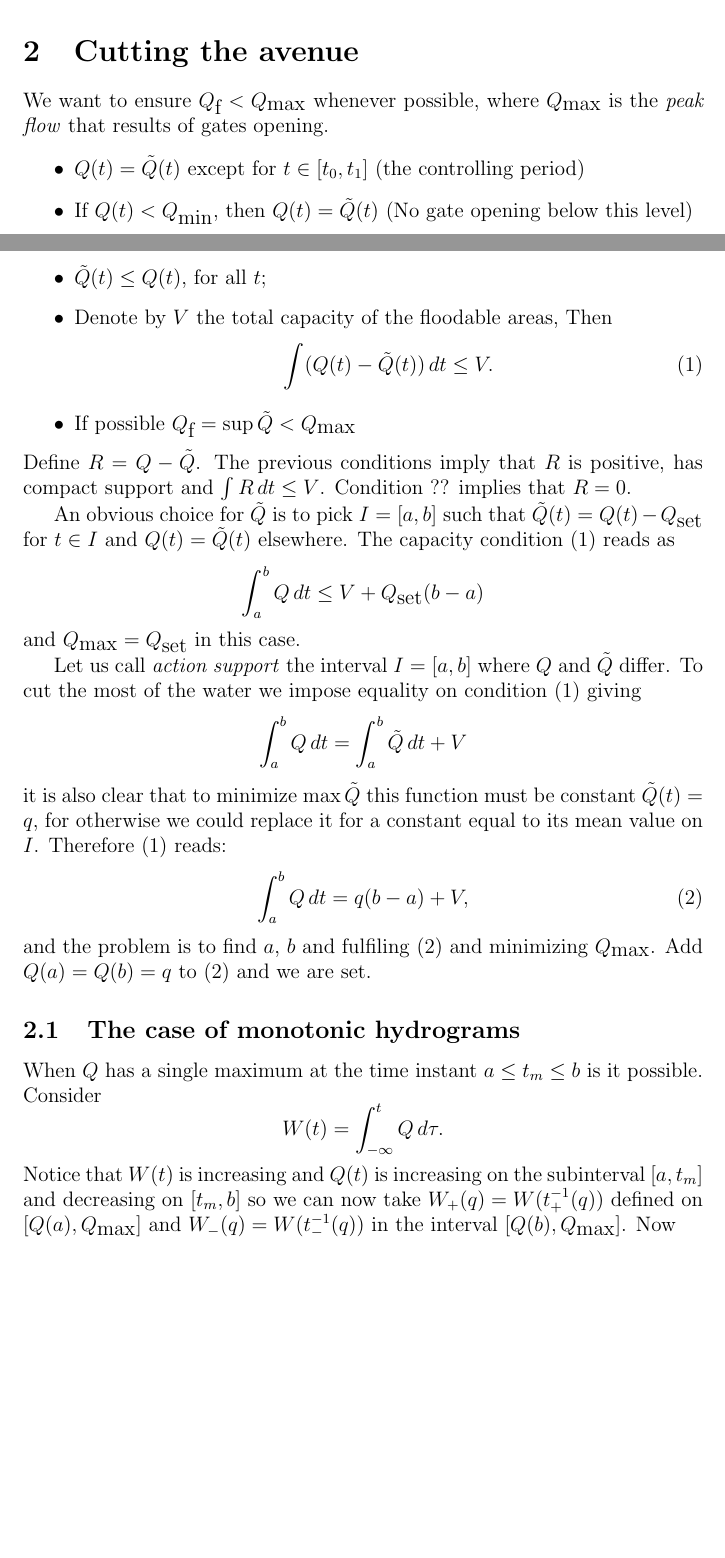
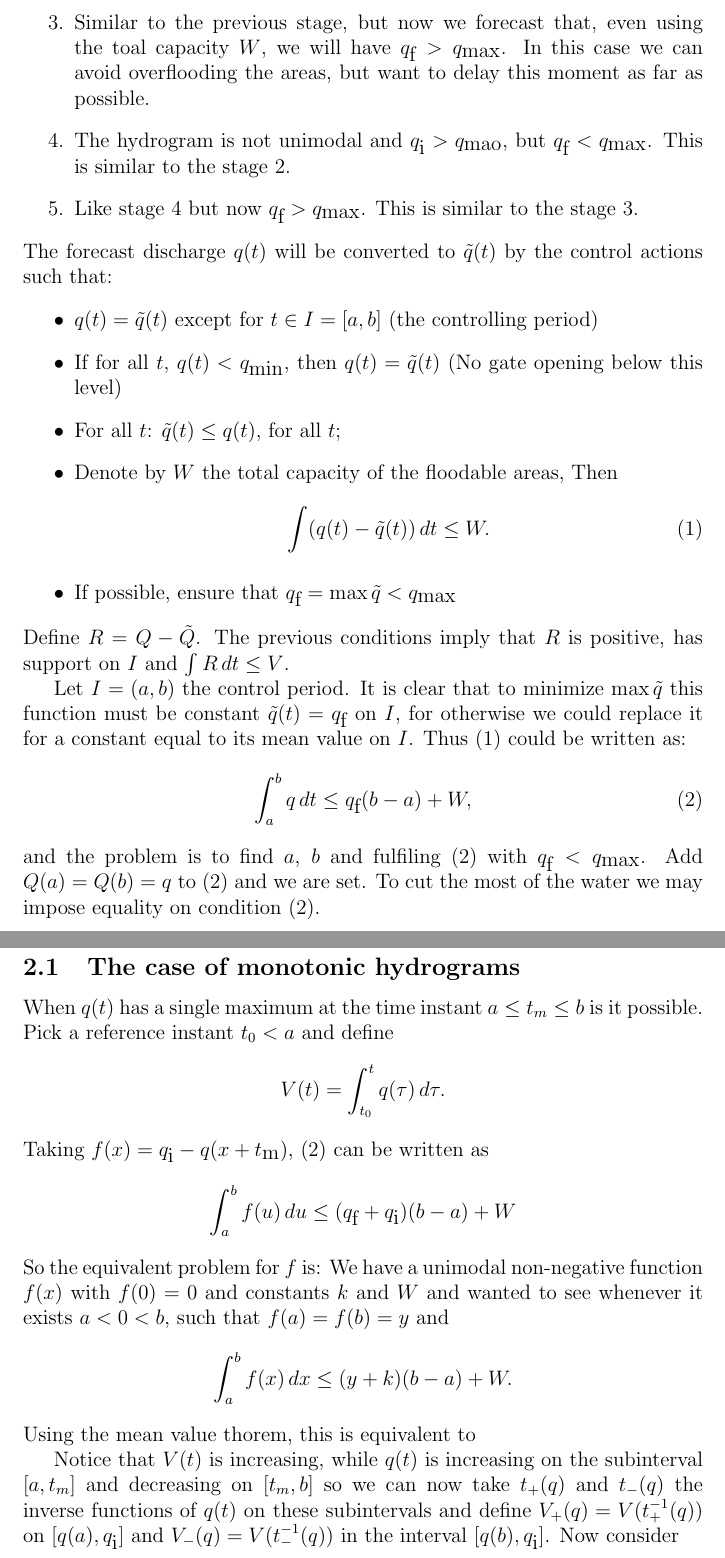
Before and after one commit to saludes/2010flood, a LaTeX document (flood.tex, which reads answer.tex): two parts of pages 2 and 3 of 4 before the commit and two parts of pages 3 and 4 of 5 after it, joined at a grey line, cut at the place of the change, the shorter picture padded with empty space. Compiled offline with pdfLaTeX.

Commit message:
Equivalent problem and description of stages
git-svn-id: http://ruth.upc.es/svn/gemt/2010/flood@209 21538048-27be-4368-8349-8bf56fbb7052

```diff
--- a/answer.tex
+++ b/answer.tex
@@ -43 +53,0 @@ to the capacity of the floodable areas, to get a maxim plateau of
-$\Qf$ flow.
@@ -44,6 +61,4 @@ $\Qf$ flow.
 \end{itemize}
 
-\section{Cutting the avenue}
+\section{Cutting the flood}
 
-We want to ensure $\Qf<\Qmax$ whenever possible, where $\Qmax$ is
-the \emph{peak flow} that results of gates opening.
@@ -50,57 +75,54 @@ the \emph{peak flow} that results of gates opening.
+\item Similar to the previous stage, but now we forecast that, even using
+the toal capacity $W$, we will have $\Qf>\Qmax$. In this case we
+can avoid overflooding the areas, but want to delay this moment as
+far as possible.
+\item The hydrogram is not unimodal and $\Qi>\Qmao$, but $\Qf<\Qmax$.
+This is similar to the stage~2.
+\item Like stage~4 but now $\Qf>\Qmax$. This is similar to the stage~3.
+\end{enumerate}
+The forecast discharge $q(t)$ will be converted to $\tilde{q}(t)$
+by the control actions such that:
 \begin{itemize}
-\item $Q(t)=\tilde{Q}(t)$ except for $t\in[t_{0},t_{1}]$ (the controlling
-period)
-\item If $Q(t)<Q_{\mbox{min}}$, then $Q(t)=\tilde{Q}(t)$ (No gate opening
-below this level)
-\item $\tilde{Q}(t)\leq Q(t)$, for all $t$;
-\item Denote by $V$ the total capacity of the floodable areas, Then
-\begin{equation}
-\int(Q(t)-\tilde{Q}(t))\, dt\leq V.\label{eq:capacity}
-\end{equation}
+\item $q(t)=\tilde{q}(t)$ except for $t\in I=[a,b]$ (the controlling period)
+\item If for all $t$, $q(t)<\Qmin$, then $q(t)=\tilde{q}(t)$ (No gate
+opening below this level)
+\item For all $t$: $\tilde{q}(t)\leq q(t)$, for all $t$;
+\item Denote by $W$ the total capacity of the floodable areas, Then \begin{equation}
+\int(q(t)-\tilde{q}(t))\, dt\leq W.\label{eq:capacity}\end{equation}
 
-\item If possible $Q_{\mbox{f}}=\sup\tilde{Q}<Q_{\mbox{max}}$
+\item If possible, ensure that $\Qf=\max\tilde{q}<\Qmax$
 \end{itemize}
 Define $R=Q-\tilde{Q}$. The previous conditions imply that $R$ is
-positive, has compact support and $\int R\, dt\leq V$. Condition
-?? implies that $R=0$.
+positive, has support on $I$ and $\int R\, dt\leq V$.
 
-An obvious choice for $\tilde{Q}$ is to pick $I=[a,b]$ such that
-$\tilde{Q}(t)=Q(t)-Q_{\mbox{set}}$ for $t\in I$ and $Q(t)=\tilde{Q}(t)$
-elsewhere. The capacity condition \eqref{eq:capacity} reads as
-\[
-\int_{a}^{b}Q\, dt\leq V+Q_{\mbox{set}}(b-a)
-\]
- and $\Qmax=Q_{\mbox{set}}$ in this case.
-
-Let us call \emph{action support} the interval $I=[a,b]$ where $Q$
-and $\tilde{Q}$ differ. To cut the most of the water we impose equality
-on condition \eqref{eq:capacity} giving
-\[
-\int_{a}^{b}Q\, dt=\int_{a}^{b}\tilde{Q}\, dt+V
-\]
-it is also clear that to minimize $\max\tilde{Q}$ this function must
-be constant $\tilde{Q}(t)=q$, for otherwise we could replace it for
-a constant equal to its mean value on $I$. Therefore \eqref{eq:capacity}
-reads:
-\begin{equation}
-\int_{a}^{b}Q\, dt=q(b-a)+V,\label{eq:prob1}
-\end{equation}
-and the problem is to find $a$, $b$ and fulfiling \eqref{eq:prob1}
-and minimizing $\Qmax$. Add $Q(a)=Q(b)=q$ to \eqref{eq:prob1} and
-we are set.
+Let $I=(a,b)$ the control period. It is clear that to minimize $\max\tilde{q}$
+this function must be constant $\tilde{q}(t)=\Qf$ on $I$, for otherwise
+we could replace it for a constant equal to its mean value on $I$.
+Thus \eqref{eq:capacity} could be written as: \begin{equation}
+\int_{a}^{b}q\, dt\leq\Qf(b-a)+W,\label{eq:prob1}\end{equation}
+ and the problem is to find $a$, $b$ and fulfiling \eqref{eq:prob1}
+with $\Qf<\Qmax$. Add $Q(a)=Q(b)=q$ to \eqref{eq:prob1} and we
+are set. To cut the most of the water we may impose equality on condition
+\eqref{eq:prob1}.
 
 
 \subsection{The case of monotonic hydrograms}
 
-When $Q$ has a single maximum at the time instant $a\leq t_{m}\leq b$
-is it possible. Consider
-\[
-W(t)=\int_{-\infty}^{t}Q\, d\tau.
-\]
-Notice that $W(t)$ is increasing and $Q(t)$ is increasing on the
-subinterval $[a,t_{m}]$ and decreasing on $[t_{m},b]$ so we can
-now take $W_{+}(q)=W(t_{+}^{-1}(q))$ defined on $[Q(a),\Qmax]$ and
-$W_{-}(q)=W(t_{-}^{-1}(q))$ in the interval $[Q(b),\Qmax]$. Now
-\[
-f(q)=W_{-}(q)-W_{+}(q)=\int_{t_{+}}^{t_{-}}Q\, d\tau=V
-\]
+When $q(t)$ has a single maximum at the time instant $a\leq t_{m}\leq b$
+is it possible. Pick a reference instant $t_{0}<a$ and define \[
+V(t)=\int_{t_{0}}^{t}q(\tau)\, d\tau.\]
+Taking $f(x)=\Qi-q(x+t_{\mbox{m}})$, \eqref{eq:prob1} can be written
+as\[
+\int_{a}^{b}f(u)\, du\leq(\Qf+\Qi)(b-a)+W\]
+So the equivalent problem for $f$ is: We have a unimodal non-negative
+function $f(x)$ with $f(0)=0$ and constants $k$ and $W$ and wanted
+to see whenever it exists $a<0<b$, such that $f(a)=f(b)=y$ and\[
+\int_{a}^{b}f(x)\, dx\leq(y+k)(b-a)+W.\]
+Using the mean value thorem, this is equivalent to
+
+Notice that $V(t)$ is increasing, while $q(t)$ is increasing on
+the subinterval $[a,t_{m}]$ and decreasing on $[t_{m},b]$ so we
+can now take $t_{+}(q)$ and $t_{-}(q)$ the inverse functions of
+$q(t)$ on these subintervals and define $V_{+}(q)=V(t_{+}^{-1}(q))$
+on $[q(a),\Qi]$ and $V_{-}(q)=V(t_{-}^{-1}(q))$ in the interval
+$[q(b),\Qi]$. Now consider \[
--- a/flood.tex
+++ b/flood.tex
@@ -1,6 +1,7 @@
 \documentclass[a4paper,12pt,english]{article}
 %\usepackage[T1]{fontenc}
 \usepackage{amsmath}
+\usepackage{url}
 \usepackage[english]{babel}
 
 
```
Also changed, not shown: flood.pdf, answer.tex (123 more changed lines), flood.tex (19 more changed lines), 1 other file.
